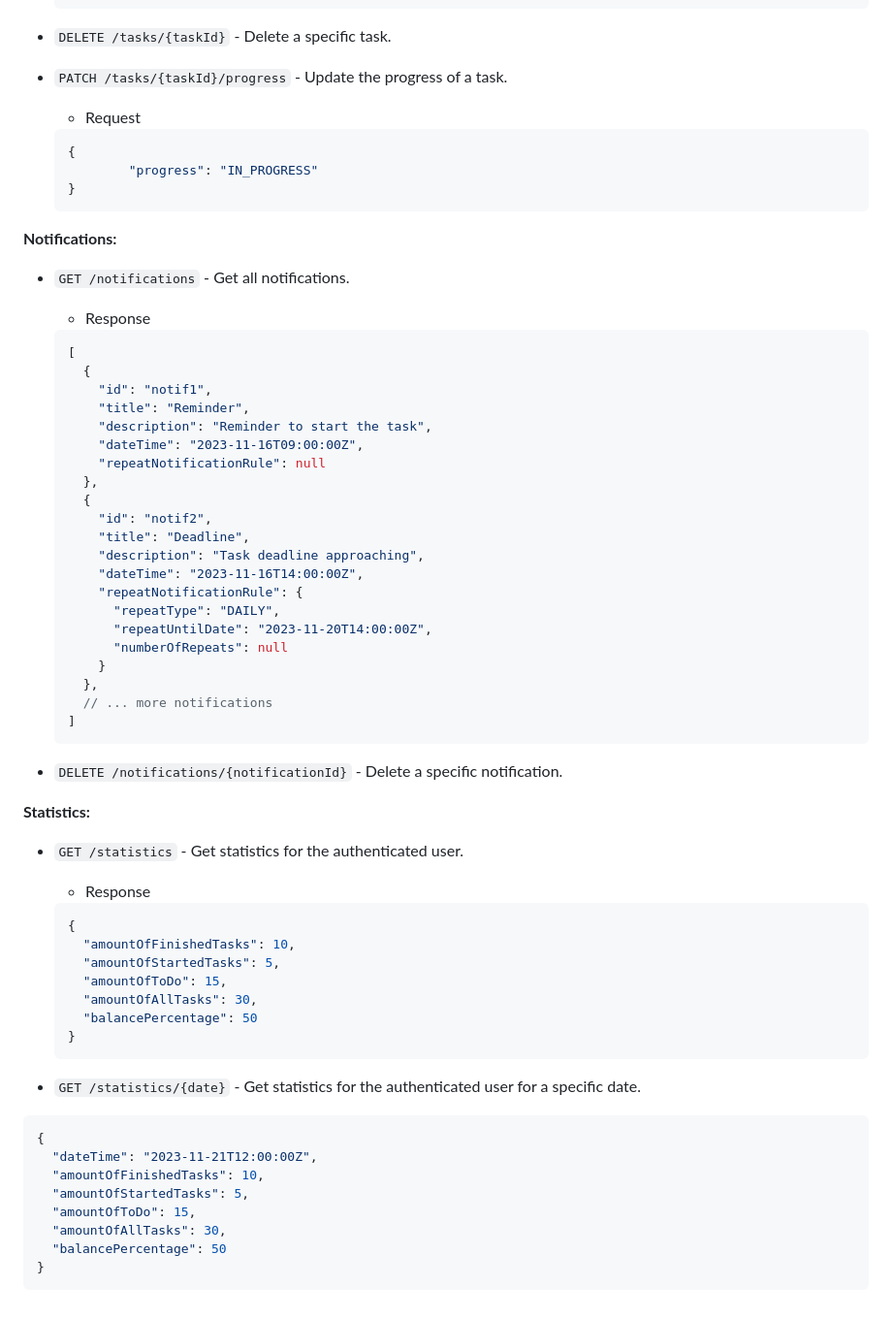
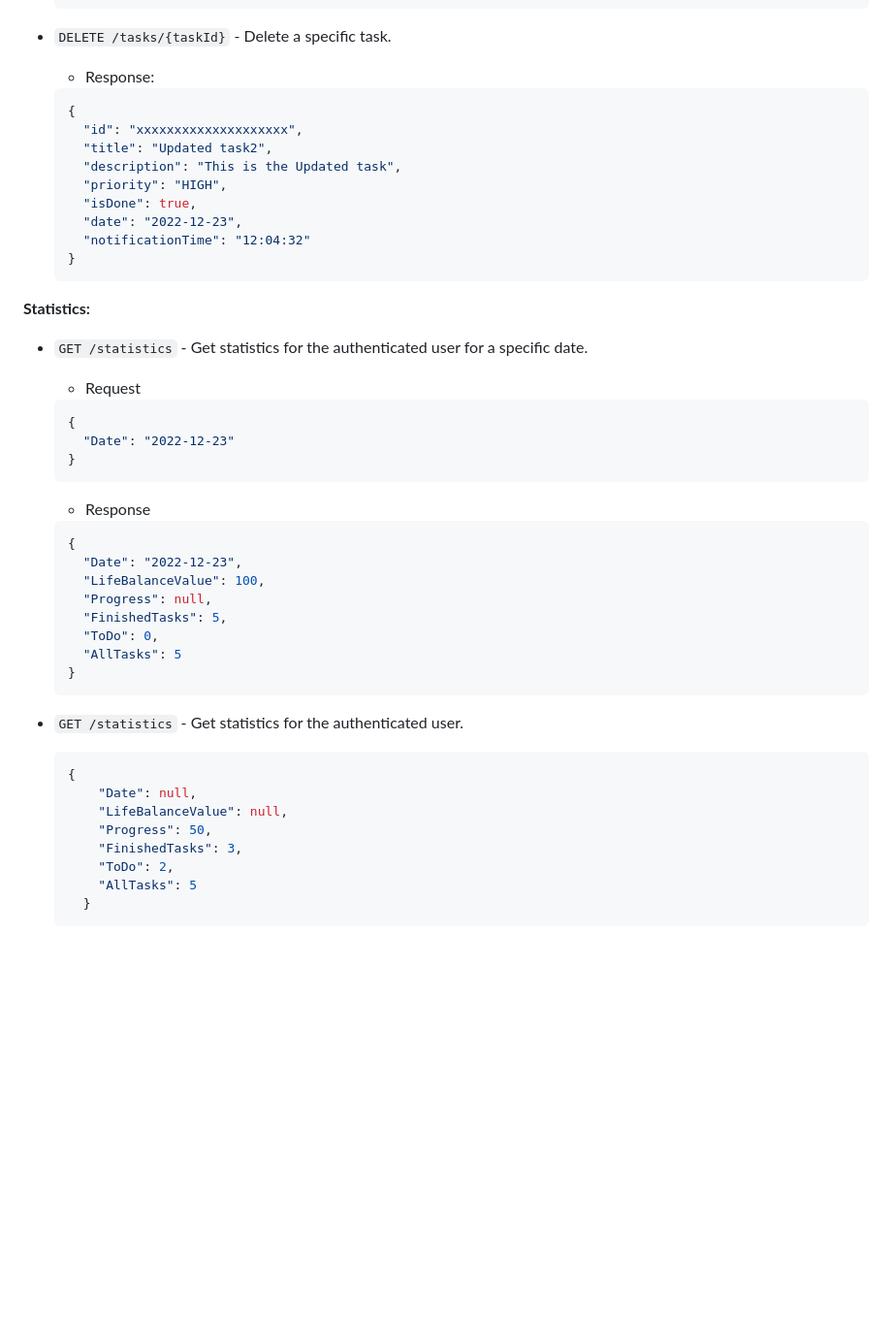
Before and after one commit to LifeBalance2023/App, a Markdown page: docs/documentation.md, the part around the change printed below. Shown: that part at 97% size. Drawn GitHub-style; blank space fills up the shorter version.

````diff
--- a/docs/documentation.md
+++ b/docs/documentation.md
@@ -84,71 +104,53 @@ The domain diagram can [be found here on LucidChart](https://lucid.app/lucidchar
     ```
 
 - `DELETE /tasks/{taskId}` - Delete a specific task.
-- `PATCH /tasks/{taskId}/progress` - Update the progress of a task.
+    - Response:
+
+    ```json
+    {
+      "id": "xxxxxxxxxxxxxxxxxxxx",
+      "title": "Updated task2",
+      "description": "This is the Updated task",
+      "priority": "HIGH",
+      "isDone": true,
+      "date": "2022-12-23",
+      "notificationTime": "12:04:32"
+    }
+    ```
+
+**Statistics:**
+
+- `GET /statistics` - Get statistics for the authenticated user for a specific date.
     - Request
 
     ```json
     {
-    		"progress": "IN_PROGRESS"
+      "Date": "2022-12-23"
     }
     ```
 
-
-**Notifications:**
-
-- `GET /notifications` - Get all notifications.
-    - Response
-
-    ```json
-    [
-      {
-        "id": "notif1",
-        "title": "Reminder",
-        "description": "Reminder to start the task",
-        "dateTime": "2023-11-16T09:00:00Z",
-        "repeatNotificationRule": null
-      },
-      {
-        "id": "notif2",
-        "title": "Deadline",
-        "description": "Task deadline approaching",
-        "dateTime": "2023-11-16T14:00:00Z",
-        "repeatNotificationRule": {
-          "repeatType": "DAILY",
-          "repeatUntilDate": "2023-11-20T14:00:00Z",
-          "numberOfRepeats": null
-        }
-      },
-      // ... more notifications
-    ]
-    ```
-
-- `DELETE /notifications/{notificationId}` - Delete a specific notification.
-
-**Statistics:**
-
-- `GET /statistics` - Get statistics for the authenticated user.
     - Response
 
     ```json
     {
-      "amountOfFinishedTasks": 10,
-      "amountOfStartedTasks": 5,
-      "amountOfToDo": 15,
-      "amountOfAllTasks": 30,
-      "balancePercentage": 50
+      "Date": "2022-12-23",
+      "LifeBalanceValue": 100,
+      "Progress": null,
+      "FinishedTasks": 5,
+      "ToDo": 0,
+      "AllTasks": 5
     }
     ```
 
-- `GET /statistics/{date}` - Get statistics for the authenticated user for a specific date.
+- `GET /statistics` - Get statistics for the authenticated user.
 
-```json
-{
-  "dateTime": "2023-11-21T12:00:00Z",
-  "amountOfFinishedTasks": 10,
-  "amountOfStartedTasks": 5,
-  "amountOfToDo": 15,
-  "amountOfAllTasks": 30,
-  "balancePercentage": 50
-}
-```
+  ```json
+  {
+      "Date": null,
+      "LifeBalanceValue": null,
+      "Progress": 50,
+      "FinishedTasks": 3,
+      "ToDo": 2,
+      "AllTasks": 5
+    }
+  ```
````
Also changed, not shown: other parts of docs/documentation.md (+76 -56 lines).
